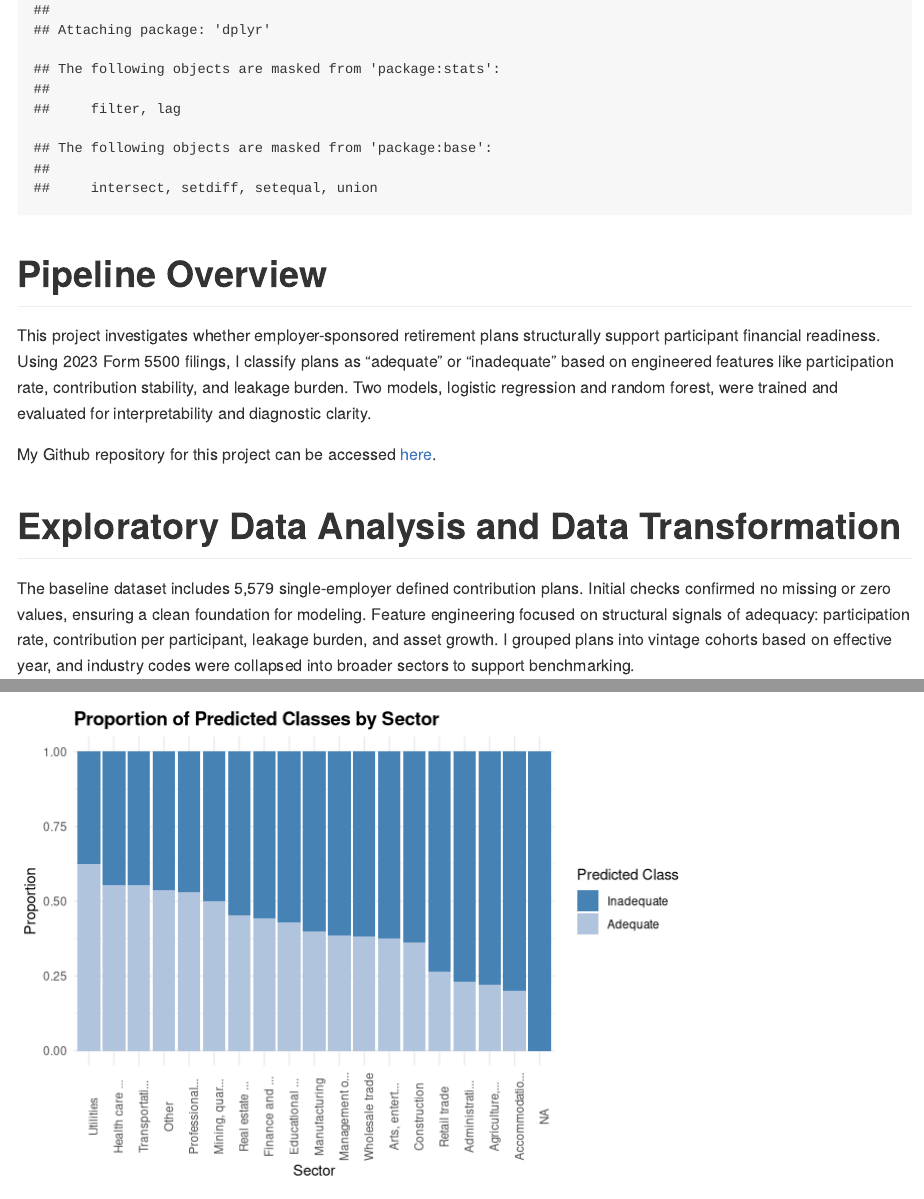
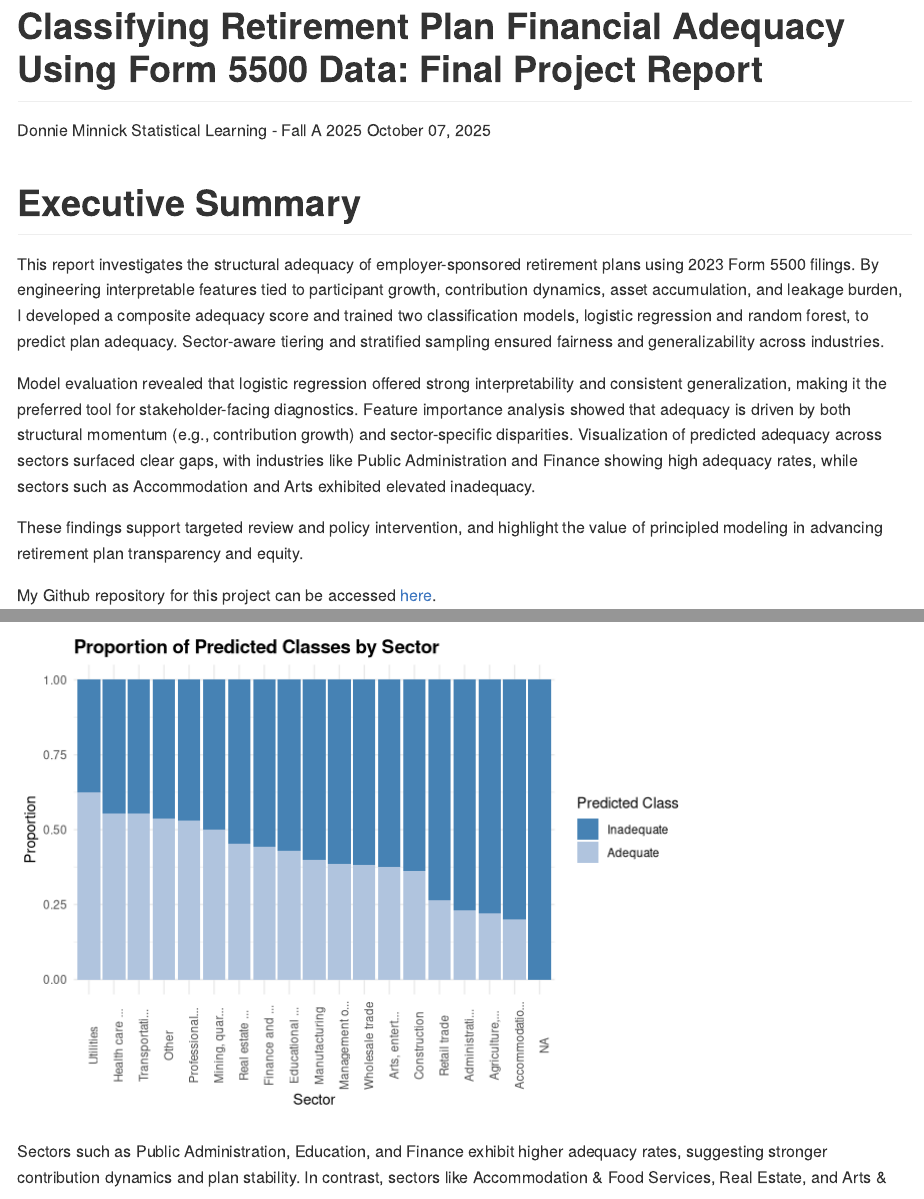
Before and after one commit to dtminnick/readiness, an R Markdown document (notebooks/5_final_report.Rmd): the page in a window 1100 px wide, from its top, and a second part further down, joined at a grey line. Rendered offline with R 4.5, knitr and Pandoc, with nearby package versions.

Commit message:
Final report updates

````diff
--- a/notebooks/5_final_report.Rmd
+++ b/notebooks/5_final_report.Rmd
@@ -5,21 +5,28 @@ date: "`r format(Sys.Date(), '%B %d, %Y')`"
 output:
   md_document:
     variant: gfm
-    preserve_yaml: TRUE
 subtitle: "Final Report"
 ---
 
+# Classifying Retirement Plan Financial Adequacy Using Form 5500 Data: Final Project Report
 
+Donnie Minnick
+Statistical Learning - Fall A 2025
+`r format(Sys.Date(), '%B %d, %Y')`
 
-```{r echo = FALSE}
+```{r echo = FALSE, message = FALSE}
 library("dplyr")
 library("knitr")
 library("ggplot2")
 ```
 
-# Pipeline Overview
+# Executive Summary
 
-This project investigates whether employer-sponsored retirement plans structurally support participant financial readiness. Using 2023 Form 5500 filings, I classify plans as “adequate” or “inadequate” based on engineered features like participation rate, contribution stability, and leakage burden. Two models, logistic regression and random forest, were trained and evaluated for interpretability and diagnostic clarity.
+This report investigates the structural adequacy of employer-sponsored retirement plans using 2023 Form 5500 filings. By engineering interpretable features tied to participant growth, contribution dynamics, asset accumulation, and leakage burden, I developed a composite adequacy score and trained two classification models, logistic regression and random forest, to predict plan adequacy. Sector-aware tiering and stratified sampling ensured fairness and generalizability across industries.
+
+Model evaluation revealed that logistic regression offered strong interpretability and consistent generalization, making it the preferred tool for stakeholder-facing diagnostics. Feature importance analysis showed that adequacy is driven by both structural momentum (e.g., contribution growth) and sector-specific disparities. Visualization of predicted adequacy across sectors surfaced clear gaps, with industries like Public Administration and Finance showing high adequacy rates, while sectors such as Accommodation and Arts exhibited elevated inadequacy.
+
+These findings support targeted review and policy intervention, and highlight the value of principled modeling in advancing retirement plan transparency and equity.
 
 My Github repository for this project can be accessed [here](https://github.com/dtminnick/readiness).
 
````
Also changed, not shown: notebooks/5_final_report.md.
